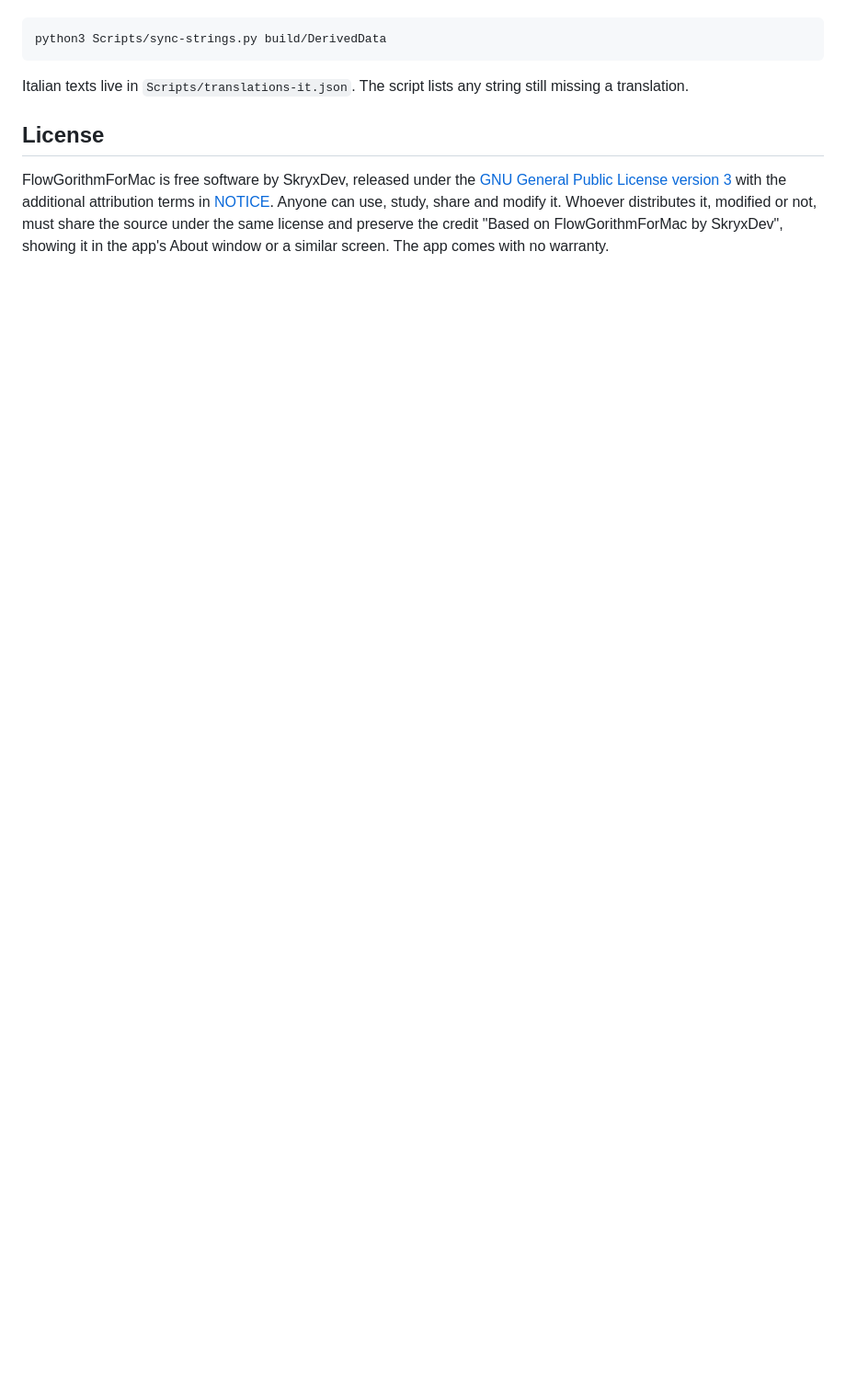
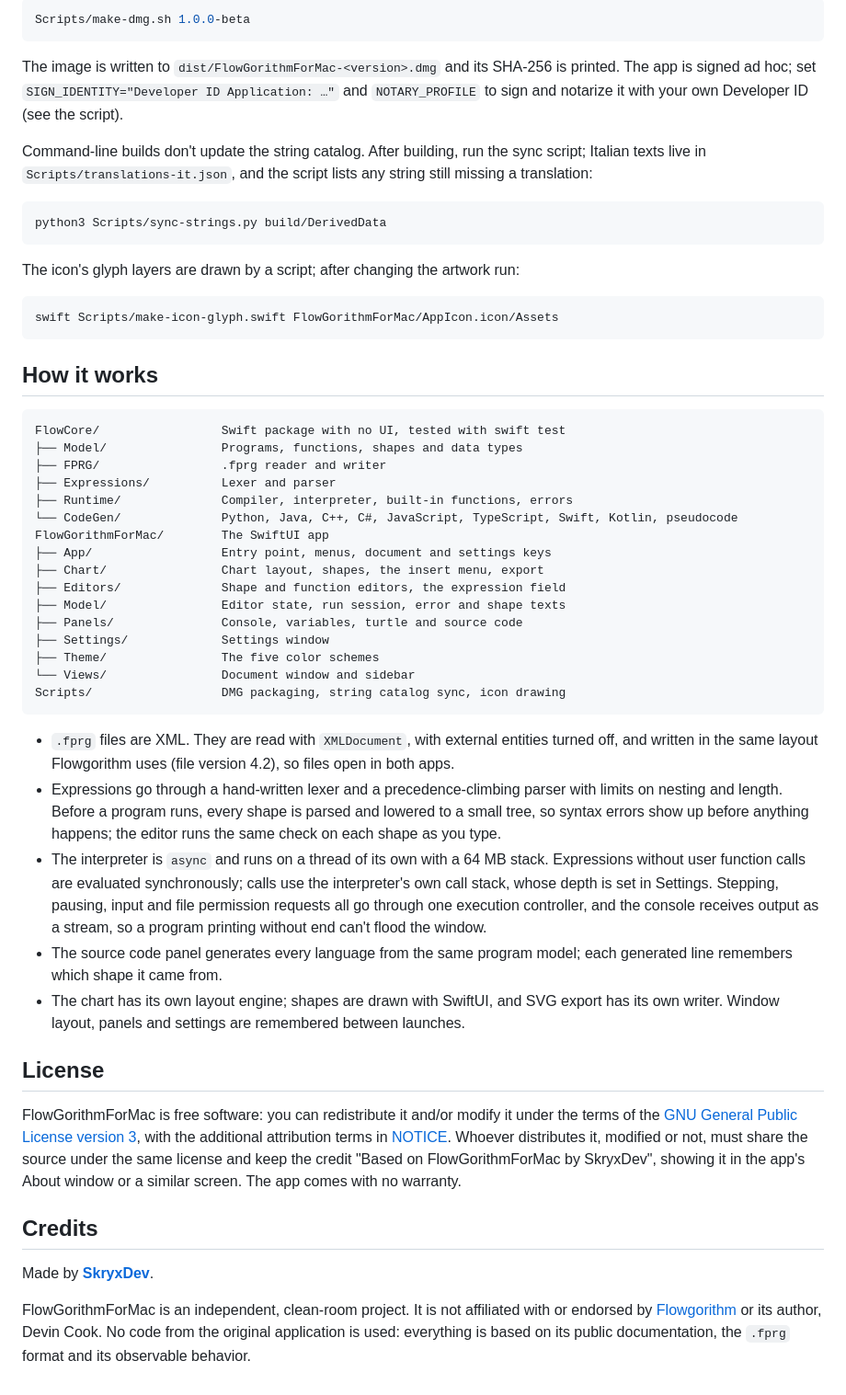
Before and after one commit to SkryxDev/FlowGorithmForMac, a Markdown page: README.md, the part around one of its changes. Shown at 92% size. Drawn GitHub-style; blank space fills up the shorter version.

````diff
--- a/README.md
+++ b/README.md
@@ -46,10 +130,72 @@ Command-line builds don't update `Localizable.xcstrings`. After building, run:
 
-```sh
+```bash
+Scripts/make-dmg.sh 1.0.0-beta
+```
+
+The image is written to `dist/FlowGorithmForMac-<version>.dmg` and its SHA-256 is printed. The app is signed
+ad hoc; set `SIGN_IDENTITY="Developer ID Application: …"` and `NOTARY_PROFILE` to sign and notarize it
+with your own Developer ID (see the script).
+
+Command-line builds don't update the string catalog. After building, run the sync script; Italian texts
+live in `Scripts/translations-it.json`, and the script lists any string still missing a translation:
+
+```bash
 python3 Scripts/sync-strings.py build/DerivedData
 ```
 
-Italian texts live in `Scripts/translations-it.json`. The script lists any string still missing a translation.
+The icon's glyph layers are drawn by a script; after changing the artwork run:
+
+```bash
+swift Scripts/make-icon-glyph.swift FlowGorithmForMac/AppIcon.icon/Assets
+```
+
+## How it works
+
+```
+FlowCore/                 Swift package with no UI, tested with swift test
+├── Model/                Programs, functions, shapes and data types
+├── FPRG/                 .fprg reader and writer
+├── Expressions/          Lexer and parser
+├── Runtime/              Compiler, interpreter, built-in functions, errors
+└── CodeGen/              Python, Java, C++, C#, JavaScript, TypeScript, Swift, Kotlin, pseudocode
+FlowGorithmForMac/        The SwiftUI app
+├── App/                  Entry point, menus, document and settings keys
+├── Chart/                Chart layout, shapes, the insert menu, export
+├── Editors/              Shape and function editors, the expression field
+├── Model/                Editor state, run session, error and shape texts
+├── Panels/               Console, variables, turtle and source code
+├── Settings/             Settings window
+├── Theme/                The five color schemes
+└── Views/                Document window and sidebar
+Scripts/                  DMG packaging, string catalog sync, icon drawing
+```
+
+- `.fprg` files are XML. They are read with `XMLDocument`, with external entities turned off, and written
+  in the same layout Flowgorithm uses (file version 4.2), so files open in both apps.
+- Expressions go through a hand-written lexer and a precedence-climbing parser with limits on nesting and
+  length. Before a program runs, every shape is parsed and lowered to a small tree, so syntax errors show up
+  before anything happens; the editor runs the same check on each shape as you type.
+- The interpreter is `async` and runs on a thread of its own with a 64 MB stack. Expressions without user
+  function calls are evaluated synchronously; calls use the interpreter's own call stack, whose depth is set
+  in Settings. Stepping, pausing, input and file permission requests all go through one execution controller,
+  and the console receives output as a stream, so a program printing without end can't flood the window.
+- The source code panel generates every language from the same program model; each generated line remembers
+  which shape it came from.
+- The chart has its own layout engine; shapes are drawn with SwiftUI, and SVG export has its own writer.
+  Window layout, panels and settings are remembered between launches.
 
 ## License
 
-FlowGorithmForMac is free software by SkryxDev, released under the [GNU General Public License version 3](LICENSE) with the additional attribution terms in [NOTICE](NOTICE). Anyone can use, study, share and modify it. Whoever distributes it, modified or not, must share the source under the same license and preserve the credit "Based on FlowGorithmForMac by SkryxDev", showing it in the app's About window or a similar screen. The app comes with no warranty.
+FlowGorithmForMac is free software: you can redistribute it and/or modify it under the terms of the
+[GNU General Public License version 3](LICENSE), with the additional attribution terms in [NOTICE](NOTICE).
+Whoever distributes it, modified or not, must share the source under the same license and keep the credit
+"Based on FlowGorithmForMac by SkryxDev", showing it in the app's About window or a similar screen.
+The app comes with no warranty.
+
+## Credits
+
+Made by **[SkryxDev](https://github.com/SkryxDev)**.
+
+FlowGorithmForMac is an independent, clean-room project. It is not affiliated with or endorsed by
+[Flowgorithm](http://www.flowgorithm.org) or its author, Devin Cook. No code from the original application
+is used: everything is based on its public documentation, the `.fprg` format and its observable behavior.
````
Also changed, not shown: other parts of README.md (+109 -25 lines), docs/icon.png (added), docs/screenshot.jpg (added).
